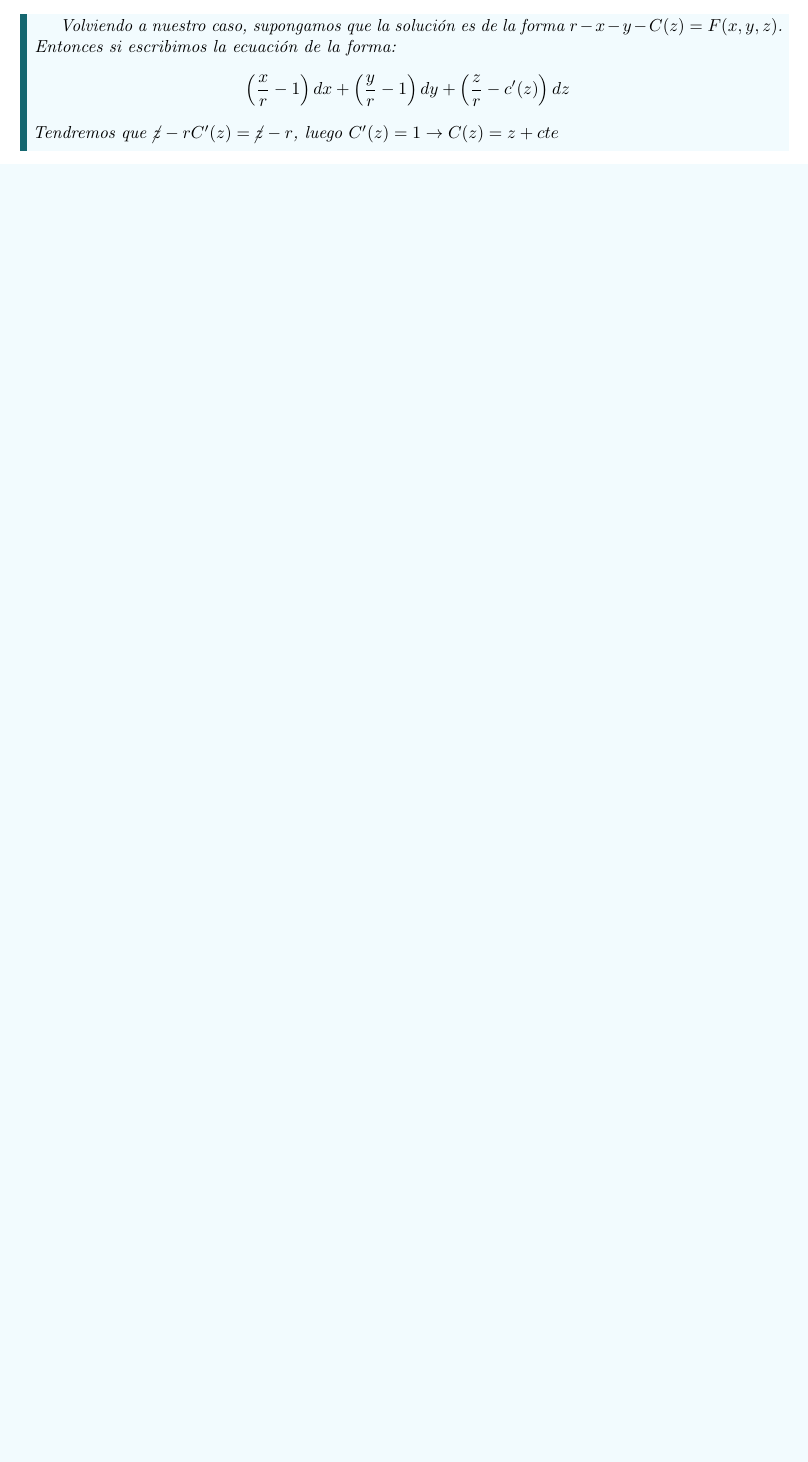
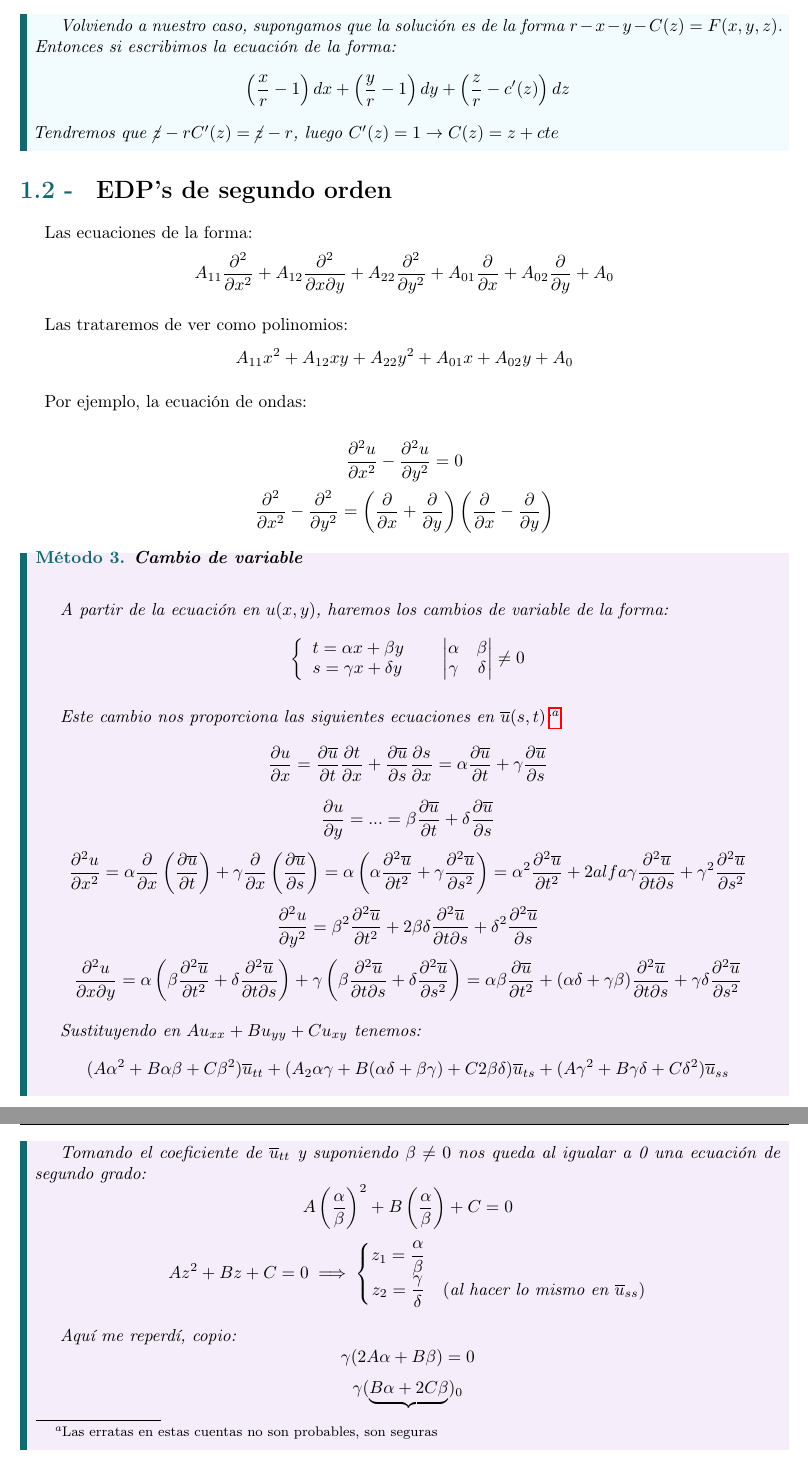
Before and after one commit to Paco-m-c/Apuntes-4-PCEO, a LaTeX book (EDP/main.tex): part of page 15 of 17 before the commit and two parts of pages 15 and 16 of 18 after it, the two joined at a grey line, cut so that both start at the same text, the shorter picture padded with empty space. Compiled offline with pdfLaTeX.

Commit message:
PorrEDP 22/2

```diff
--- a/EDP/main.tex
+++ b/EDP/main.tex
@@ -643,6 +643,59 @@ De esta forma podemos obtener una solución general para la ecuación cuasi line
 \end{example}
 
 
+\section{EDP's de segundo orden}
+
+Las ecuaciones de la forma:
+$$ A_{11} \dfrac{\partial ^2}{\partial x^2} + A_{12} \dfrac{\partial ^2}{\partial x \partial y} + A_{22} \dfrac{\partial ^2}{\partial y^2} +A_{01} \dfrac{\partial }{\partial x} + A_{02} \dfrac{\partial }{\partial y} + A_0 $$
+
+Las trataremos de ver como polinomios:
+$$ A_{11} x^2 + A_{12} xy + A_{22} y^2 +A_{01} x + A_{02} y + A_0 $$
+
+Por ejemplo, la ecuación de ondas:
+
+$$ \dfrac{\partial ^2u}{\partial x^2}- \dfrac{\partial ^2u}{\partial y^2} = 0 $$
+$$ \dfrac{\partial ^2}{\partial x^2}- \dfrac{\partial ^2}{\partial y^2} = \left( \dfrac{\partial }{\partial x} + \dfrac{\partial }{\partial y} \right) \left( \dfrac{\partial }{\partial x}- \dfrac{\partial }{\partial y}  \right) $$
+
+\begin{method}
+  \textbf{Cambio de variable}\\
+
+  A partir de la ecuación en $ u(x,y) $, haremos los cambios de variable de la forma:
+  $$ \left\{
+  \begin{array}{l}
+    t = \alpha x + \beta y\\
+    s = \gamma x + \delta y
+  \end{array}
+  \right.\hspace{5mm} \begin{vmatrix} \alpha & \beta \\ \gamma & \delta  \end{vmatrix} \ne 0 $$
+
+  Este cambio nos proporciona las siguientes ecuaciones en $ \overline{u}(s,t) $:\footnote{Las erratas en estas cuentas no son probables, son seguras}
+  $$ \dfrac{\partial u}{\partial x} = \dfrac{\partial \overline{u}}{\partial t} \dfrac{\partial  t}{\partial x} + \dfrac{\partial \overline{u}}{\partial s} \dfrac{\partial s}{\partial x} = \alpha \dfrac{\partial \overline{u}}{\partial t} + \gamma \dfrac{\partial \overline{u}}{\partial s}$$
+  $$ \dfrac{\partial u}{\partial y} = ... = \beta \dfrac{\partial \overline{u}}{\partial t}+\delta \dfrac{\partial \overline{u}}{\partial s} $$
+  $$ \dfrac{\partial ^2 u}{\partial x^2} = \alpha \dfrac{\partial }{\partial x} \left( \dfrac{\partial \overline{u}}{\partial t}\right) + \gamma \dfrac{\partial }{\partial x} \left( \dfrac{\partial \overline{u}}{\partial s}\right) = \alpha \left( \alpha \dfrac{\partial ^2 \overline{u}}{\partial t^2}+\gamma \dfrac{\partial ^2\overline{u}}{ \partial s^2}\right) = \alpha^2 \dfrac{\partial ^2 \overline{u}}{\partial t^2} + 2alfa \gamma \dfrac{\partial ^2 \overline{u}}{\partial t \partial s} +\gamma^2 \dfrac{\partial ^2 \overline{u}}{\partial s^2}  $$
+  $$ \dfrac{\partial ^2 u}{\partial y^2} = \beta^2 \dfrac{\partial ^2 \overline{u}}{\partial t^2}+2 \beta \delta \dfrac{\partial ^2\overline{u}}{\partial t\partial s} +\delta ^2 \dfrac{\partial^2 \overline{u}}{\partial s} $$
+  $$ \dfrac{\partial ^2u}{\partial x \partial y} = \alpha \left(\beta \dfrac{\partial ^2\overline{u}}{\partial t^2}+\delta \dfrac{\partial ^2\overline{u}}{\partial t \partial s}\right) + \gamma \left(\beta \dfrac{\partial ^2 \overline{u}}{\partial t \partial s} + \delta \dfrac{\partial ^2 \overline{u}}{\partial s^2}\right) = \alpha \beta \dfrac{\partial \overline{u}}{\partial t^2} + (\alpha \delta + \gamma \beta) \dfrac{\partial ^2 \overline{u}}{\partial t \partial s} + \gamma \delta \dfrac{\partial ^2 \overline{u}}{\partial s^2} $$
+
+  Sustituyendo en $ Au_{xx} + Bu_{yy} + Cu_{xy} $ tenemos:
+  $$ (A \alpha ^2+B \alpha \beta +C \beta^2)\overline{u}_{tt} + (A_2 \alpha \gamma +B(\alpha \delta + \beta \gamma)+C 2 \beta \delta)\overline{u}_{ts} + (A \gamma ^2  +B\gamma \delta + C \delta ^2 )\overline{u}_{ss}$$
+
+  Tomando el coeficiente de $ \overline{u}_{tt} $ y suponiendo $ \beta \ne 0 $ nos queda al igualar a 0 una ecuación de segundo grado:
+  $$ A \left(\dfrac{\alpha}{\beta}\right)^2 + B\left(\dfrac{\alpha}{\beta}\right) +C = 0 $$
+  $$ A z^2 +Bz +C  =0 \implies \left\{
+  \begin{matrix}
+    z_1 = \dfrac{\alpha}{\beta}\\
+    z_2 = \dfrac{\gamma}{\delta} & (\text{al hacer lo mismo en $ \overline{u}_{ss} $})
+  \end{matrix}
+  \right. $$
+
+  Aquí me reperdí, copio:
+  $$ \gamma(2A \alpha + B \beta) = 0 $$
+  $$ \gamma (\underbrace{B \alpha +2C \beta})_{0} $$
+
+\end{method}
+
+
+
+
+
 \chapter{Ejercicios Resueltos}
 \section{Hoja 1}
 \setcounter{ex}{1}
```
Also changed, not shown: EDP/main.pdf, EDP/main.tex (2 more changed lines), 1 other file.
